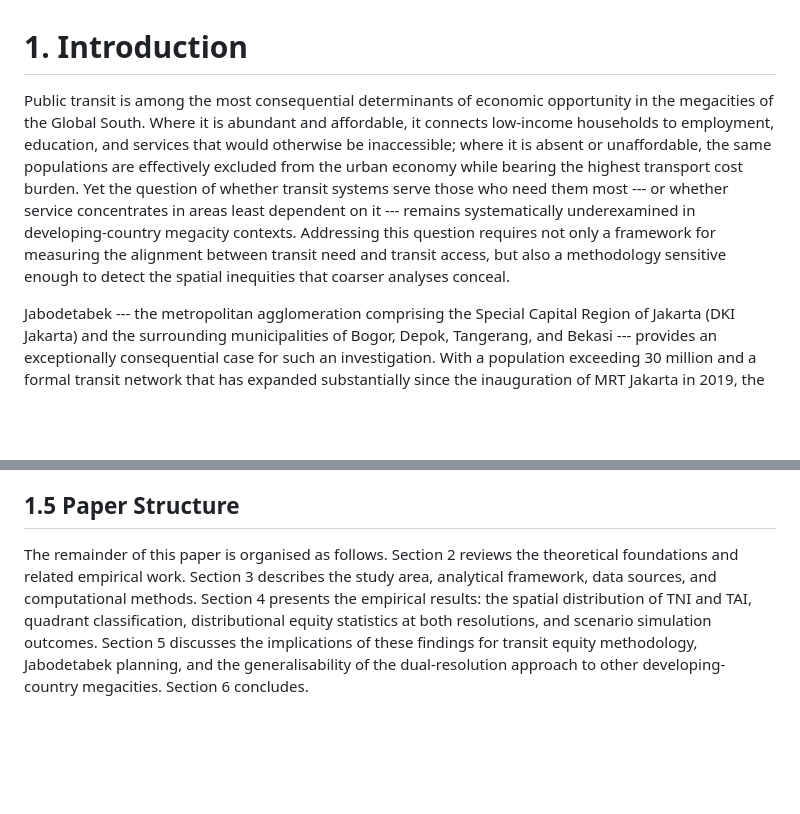
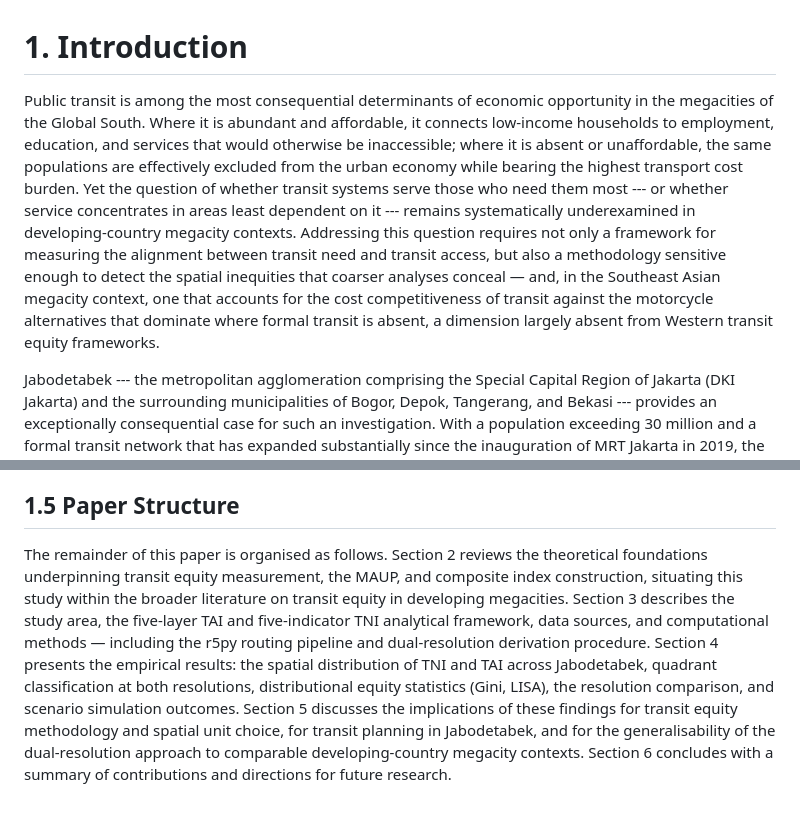
Before and after one commit to dhaneswaramandrasa/Jabodetabek-Transit-Equity-Mapper, a Markdown page: paper/sections/01-introduction.md, 2 parts joined by grey strips. GitHub-like rendering; blank space fills up the shorter version.

```diff
--- a/paper/sections/01-introduction.md
+++ b/paper/sections/01-introduction.md
@@ -1,6 +1,6 @@
 # 1. Introduction
 
-Public transit is among the most consequential determinants of economic opportunity in the megacities of the Global South. Where it is abundant and affordable, it connects low-income households to employment, education, and services that would otherwise be inaccessible; where it is absent or unaffordable, the same populations are effectively excluded from the urban economy while bearing the highest transport cost burden. Yet the question of whether transit systems serve those who need them most --- or whether service concentrates in areas least dependent on it --- remains systematically underexamined in developing-country megacity contexts. Addressing this question requires not only a framework for measuring the alignment between transit need and transit access, but also a methodology sensitive enough to detect the spatial inequities that coarser analyses conceal.
+Public transit is among the most consequential determinants of economic opportunity in the megacities of the Global South. Where it is abundant and affordable, it connects low-income households to employment, education, and services that would otherwise be inaccessible; where it is absent or unaffordable, the same populations are effectively excluded from the urban economy while bearing the highest transport cost burden. Yet the question of whether transit systems serve those who need them most --- or whether service concentrates in areas least dependent on it --- remains systematically underexamined in developing-country megacity contexts. Addressing this question requires not only a framework for measuring the alignment between transit need and transit access, but also a methodology sensitive enough to detect the spatial inequities that coarser analyses conceal — and, in the Southeast Asian megacity context, one that accounts for the cost competitiveness of transit against the motorcycle alternatives that dominate where formal transit is absent, a dimension largely absent from Western transit equity frameworks.
 
 Jabodetabek --- the metropolitan agglomeration comprising the Special Capital Region of Jakarta (DKI Jakarta) and the surrounding municipalities of Bogor, Depok, Tangerang, and Bekasi --- provides an exceptionally consequential case for such an investigation. With a population exceeding 30 million and a formal transit network that has expanded substantially since the inauguration of MRT Jakarta in 2019, the LRT Jabodebek in 2023, and the continued extension of the KRL Commuterline and TransJakarta BRT, the region presents both high stakes and genuine analytical complexity. Governance is institutionally fragmented across multiple provincial authorities with independent planning mandates. Transit investment has historically concentrated within DKI Jakarta's administrative boundaries, while the suburban Bodetabek periphery --- home to millions of lower- and middle-income commuters --- remains primarily dependent on private motorized transport. The motorcycle's dominance as a low-cost first- and last-mile alternative (Ng, 2018; Sukor & Bhayo, 2024) means that transit equity in this context cannot be assessed without accounting for the cost differential between modes.
 
@@ -46,4 +46,4 @@ Three testable hypotheses structure the empirical analysis:
 
 ## 1.5 Paper Structure
 
-The remainder of this paper is organised as follows. Section 2 reviews the theoretical foundations and related empirical work. Section 3 describes the study area, analytical framework, data sources, and computational methods. Section 4 presents the empirical results: the spatial distribution of TNI and TAI, quadrant classification, distributional equity statistics at both resolutions, and scenario simulation outcomes. Section 5 discusses the implications of these findings for transit equity methodology, Jabodetabek planning, and the generalisability of the dual-resolution approach to other developing-country megacities. Section 6 concludes.
+The remainder of this paper is organised as follows. Section 2 reviews the theoretical foundations underpinning transit equity measurement, the MAUP, and composite index construction, situating this study within the broader literature on transit equity in developing megacities. Section 3 describes the study area, the five-layer TAI and five-indicator TNI analytical framework, data sources, and computational methods — including the r5py routing pipeline and dual-resolution derivation procedure. Section 4 presents the empirical results: the spatial distribution of TNI and TAI across Jabodetabek, quadrant classification at both resolutions, distributional equity statistics (Gini, LISA), the resolution comparison, and scenario simulation outcomes. Section 5 discusses the implications of these findings for transit equity methodology and spatial unit choice, for transit planning in Jabodetabek, and for the generalisability of the dual-resolution approach to comparable developing-country megacity contexts. Section 6 concludes with a summary of contributions and directions for future research.
```
Also changed, not shown: docs/EPICS_TASKS.md (+4 -3 lines), docs/source-map.md (+4 -3 lines).
